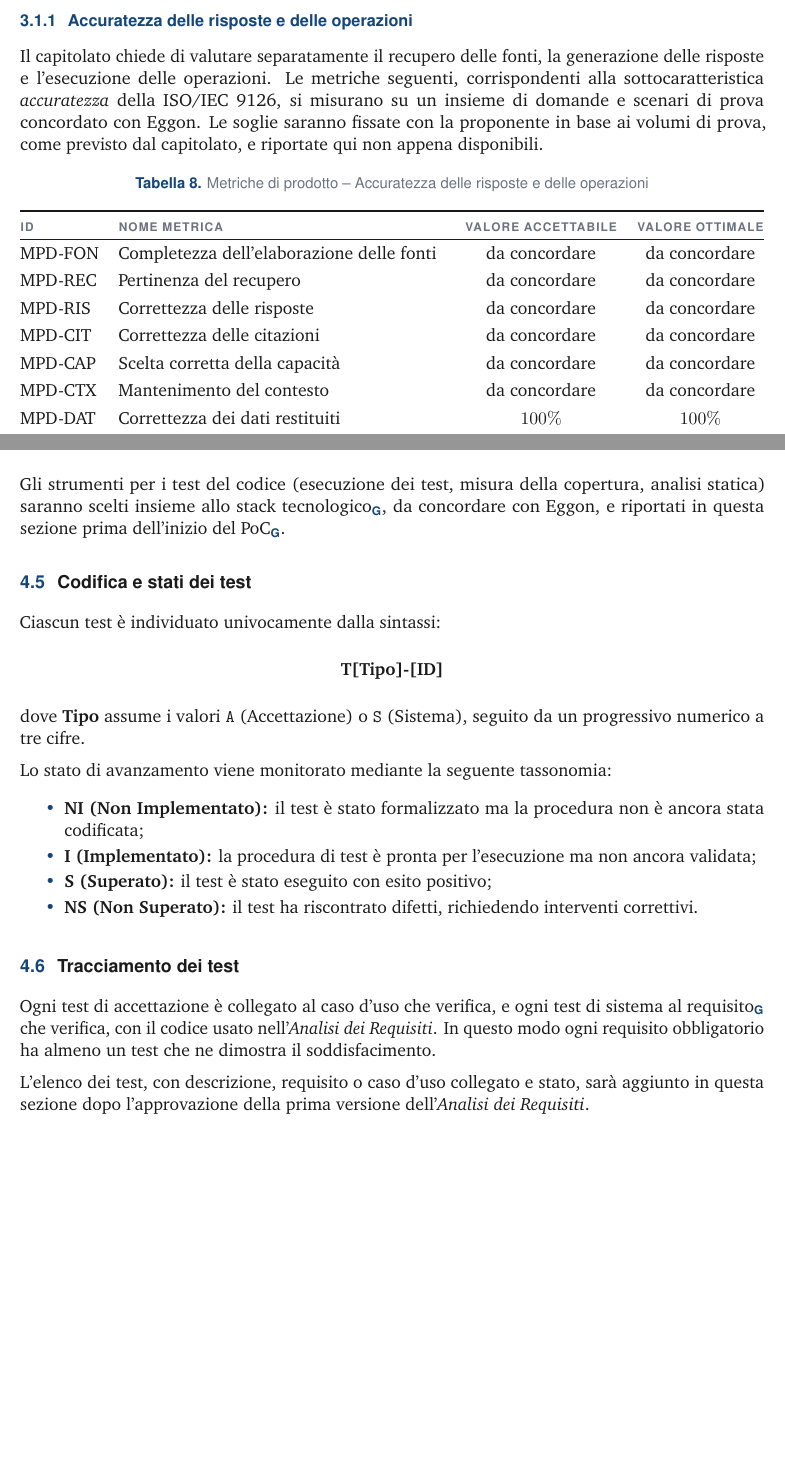
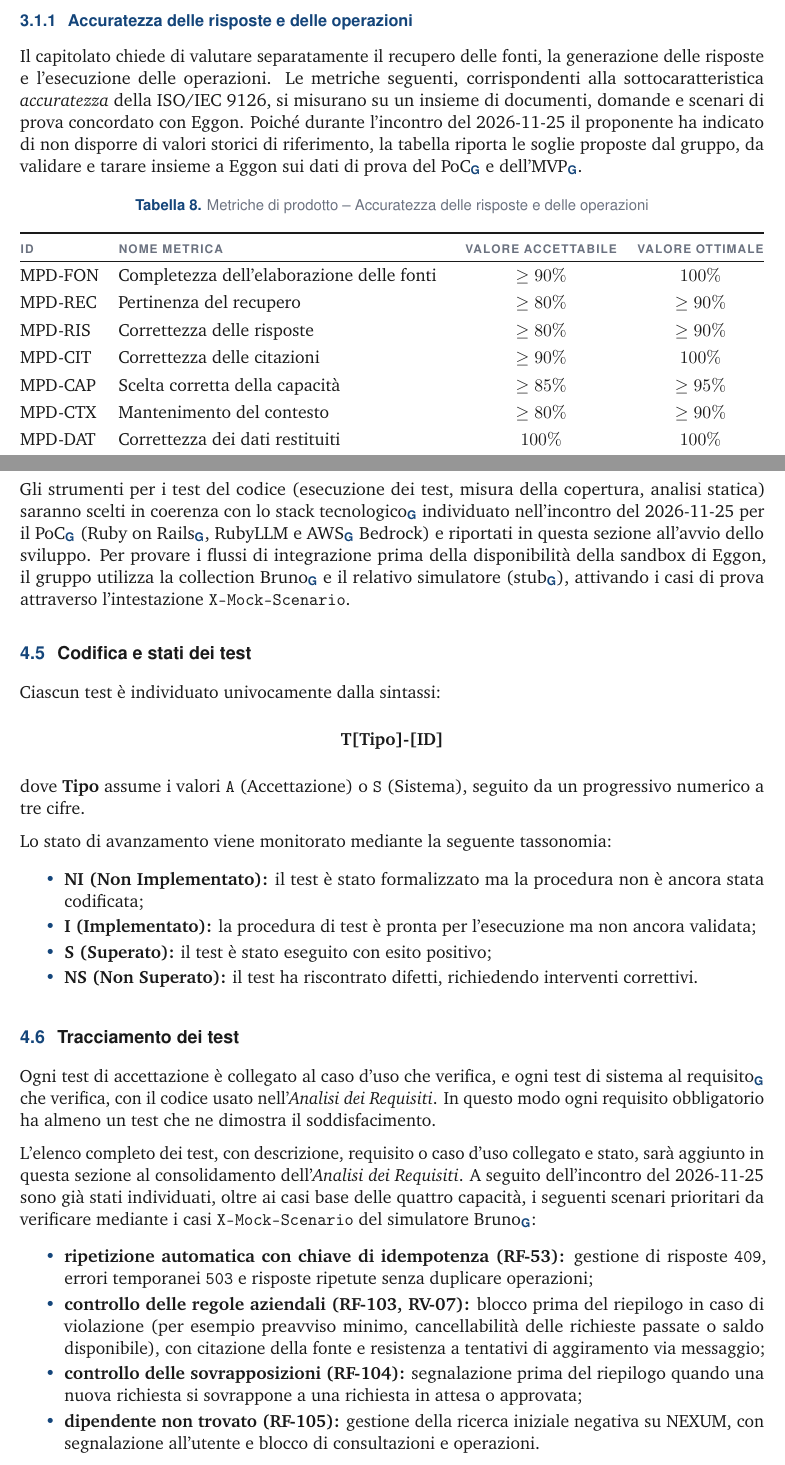
Before and after one commit to Git-Push-Team/docs, a LaTeX document (RTB/documenti/esterni/piano-di-qualifica.tex): two parts of pages 10 and 15 of 17, joined at a grey line, cut so that both start at the same text, the shorter picture padded with empty space. Compiled offline with pdfLaTeX.

Commit message:
Aggiornamento Piano di Qualifica post-call 25/11

```diff
--- a/RTB/documenti/esterni/piano-di-qualifica.tex
+++ b/RTB/documenti/esterni/piano-di-qualifica.tex
@@ -240,7 +241,7 @@ MPD-ROP  & Requisiti opzionali soddisfatti      & $\ge 0\%$              & $\ge
 \noindent Definizione: percentuale dei \glo[Requisito]{requisiti} di ciascuna classe, come classificati nell'\textit{Analisi dei Requisiti}, per cui il relativo \glo[Test di sistema]{test di sistema} è superato.
 
 \subsubsection{Accuratezza delle risposte e delle operazioni}
-Il capitolato chiede di valutare separatamente il recupero delle fonti, la generazione delle risposte e l'esecuzione delle operazioni. Le metriche seguenti, corrispondenti alla sottocaratteristica \textit{accuratezza} della ISO/IEC 9126, si misurano su un insieme di domande e scenari di prova concordato con Eggon. Le soglie saranno fissate con la proponente in base ai volumi di prova, come previsto dal capitolato, e riportate qui non appena disponibili.
+Il capitolato chiede di valutare separatamente il recupero delle fonti, la generazione delle risposte e l'esecuzione delle operazioni. Le metriche seguenti, corrispondenti alla sottocaratteristica \textit{accuratezza} della ISO/IEC 9126, si misurano su un insieme di documenti, domande e scenari di prova concordato con Eggon. Poiché durante l'incontro del 2026-11-25 il proponente ha indicato di non disporre di valori storici di riferimento, la tabella riporta le soglie proposte dal gruppo, da validare e tarare insieme a Eggon sui dati di prova del \glo{PoC} e dell'\glo{MVP}.
 
 \begin{table}[H]
 \centering
@@ -249,14 +250,14 @@ Il capitolato chiede di valutare separatamente il recupero delle fonti, la gener
 \toprule
 \intestazione{ID} & \intestazione{Nome metrica} & \intestazione{Valore accettabile} & \intestazione{Valore ottimale} \\
 \midrule
-MPD-FON  & Completezza dell'elaborazione delle fonti & da concordare & da concordare \\
-MPD-REC  & Pertinenza del recupero              & da concordare          & da concordare \\
-MPD-RIS  & Correttezza delle risposte           & da concordare          & da concordare \\
-MPD-CIT  & Correttezza delle citazioni          & da concordare          & da concordare \\
-MPD-CAP  & Scelta corretta della capacità       & da concordare          & da concordare \\
-MPD-CTX  & Mantenimento del contesto            & da concordare          & da concordare \\
+MPD-FON  & Completezza dell'elaborazione delle fonti & $\ge 90\%$             & $100\%$ \\
+MPD-REC  & Pertinenza del recupero              & $\ge 80\%$             & $\ge 90\%$ \\
+MPD-RIS  & Correttezza delle risposte           & $\ge 80\%$             & $\ge 90\%$ \\
+MPD-CIT  & Correttezza delle citazioni          & $\ge 90\%$             & $100\%$ \\
+MPD-CAP  & Scelta corretta della capacità       & $\ge 85\%$             & $\ge 95\%$ \\
+MPD-CTX  & Mantenimento del contesto            & $\ge 80\%$             & $\ge 90\%$ \\
 MPD-DAT  & Correttezza dei dati restituiti      & $100\%$                & $100\%$ \\
-MPD-OPE  & Operazioni completate correttamente  & da concordare          & da concordare \\
+MPD-OPE  & Operazioni completate correttamente  & $\ge 95\%$             & $100\%$ \\
 \bottomrule
 \end{tabularx}
 \end{table}
@@ -266,4 +267,3 @@ MPD-OPE  & Operazioni completate correttamente  & da concordare          & da co
     \item \textbf{MPD-FON}: documenti di prova elaborati e resi consultabili sul totale dei documenti caricati;
     \item \textbf{MPD-REC}: domande per cui tra le fonti recuperate compare quella che contiene la risposta;
     \item \textbf{MPD-RIS}: risposte giudicate corrette dai referenti di Eggon o confrontate con la risposta attesa;
-    \item \textbf{MPD-CIT}: risposte le cui citazioni rimandano a fonti che contengono davvero l'informazione riportata;
@@ -354,8 +355,8 @@ Misura i tempi di reazione dell'interfaccia utente e la \glo{latenza} delle chia
 \midrule
 MPD-LAT  & Latenza risposta interfaccia         & $\le 1\text{ s}$       & $\le 0{,}5\text{ s}$ \\
 MPD-LLM  & Latenza generazione e risposta LLM   & $\le 8\text{ s}$       & $\le 4\text{ s}$ \\
-MPD-AGG  & Tempo di aggiornamento delle fonti   & da concordare          & da concordare \\
-MPD-COS  & Costo medio dei servizi AI per conversazione & da concordare  & da concordare \\
+MPD-AGG  & Tempo di aggiornamento delle fonti (PoC) & $\le 24\text{ ore}$ & $\le 1\text{ ora}$ \\
+MPD-COS  & Costo medio dei servizi AI per conversazione & da tarare nel PoC & da tarare nel PoC \\
 \bottomrule
 \end{tabularx}
 \end{table}
@@ -440,7 +440,7 @@ Per la documentazione il gruppo usa già i seguenti strumenti, descritti nelle \
     \item \texttt{analisi\_testo.py}: ortografia e grammatica con LanguageTool, controlli tipografici e indice di Gulpease;
     \item \textbf{revisione del Verificatore}: approvazione obbligatoria della \textit{pull request} da parte di un membro diverso dall'autore.
 \end{itemize}
-Gli strumenti per i test del codice (esecuzione dei test, misura della copertura, analisi statica) saranno scelti insieme allo \glo{stack tecnologico}, da concordare con Eggon, e riportati in questa sezione prima dell'inizio del \glo{PoC}.
+Gli strumenti per i test del codice (esecuzione dei test, misura della copertura, analisi statica) saranno scelti in coerenza con lo \glo{stack tecnologico} individuato nell'incontro del 2026-11-25 per il \glo{PoC} (\glo{Ruby on Rails}, RubyLLM e \glo{AWS} Bedrock) e riportati in questa sezione all'avvio dello sviluppo. Per provare i flussi di integrazione prima della disponibilità della sandbox di Eggon, il gruppo utilizza la collection \glo{Bruno} e il relativo simulatore (\glo{stub}), attivando i casi di prova attraverso l'intestazione \texttt{X-Mock-Scenario}.
 
 \subsection{Codifica e stati dei test}
 Ciascun test è individuato univocamente dalla sintassi:
@@ -460,7 +460,13 @@ Lo stato di avanzamento viene monitorato mediante la seguente tassonomia:
 \subsection{Tracciamento dei test}
 Ogni test di accettazione è collegato al caso d'uso che verifica, e ogni test di sistema al \glo[Requisito]{requisito} che verifica, con il codice usato nell'\textit{Analisi dei Requisiti}. In questo modo ogni requisito obbligatorio ha almeno un test che ne dimostra il soddisfacimento.
 
-L'elenco dei test, con descrizione, requisito o caso d'uso collegato e stato, sarà aggiunto in questa sezione dopo l'approvazione della prima versione dell'\textit{Analisi dei Requisiti}.
+L'elenco completo dei test, con descrizione, requisito o caso d'uso collegato e stato, sarà aggiunto in questa sezione al consolidamento dell'\textit{Analisi dei Requisiti}. A seguito dell'incontro del 2026-11-25 sono già stati individuati, oltre ai casi base delle quattro capacità, i seguenti scenari prioritari da verificare mediante i casi \texttt{X-Mock-Scenario} del simulatore \glo{Bruno}:
+\begin{itemize}
+    \item \textbf{ripetizione automatica con chiave di idempotenza (RF-53):} gestione di risposte \texttt{409}, errori temporanei \texttt{503} e risposte ripetute senza duplicare operazioni;
+    \item \textbf{controllo delle regole aziendali (RF-103, RV-07):} blocco prima del riepilogo in caso di violazione (per esempio preavviso minimo, cancellabilità delle richieste passate o saldo disponibile), con citazione della fonte e resistenza a tentativi di aggiramento via messaggio;
+    \item \textbf{controllo delle sovrapposizioni (RF-104):} segnalazione prima del riepilogo quando una nuova richiesta si sovrappone a una richiesta in attesa o approvata;
+    \item \textbf{dipendente non trovato (RF-105):} gestione della ricerca iniziale negativa su NEXUM, con segnalazione all'utente e blocco di consultazioni e operazioni.
+\end{itemize}
 
 
 \section{Cruscotto di valutazione della qualità}
```
Also changed, not shown: RTB/documenti/esterni/piano-di-qualifica.tex (35 more changed lines).
